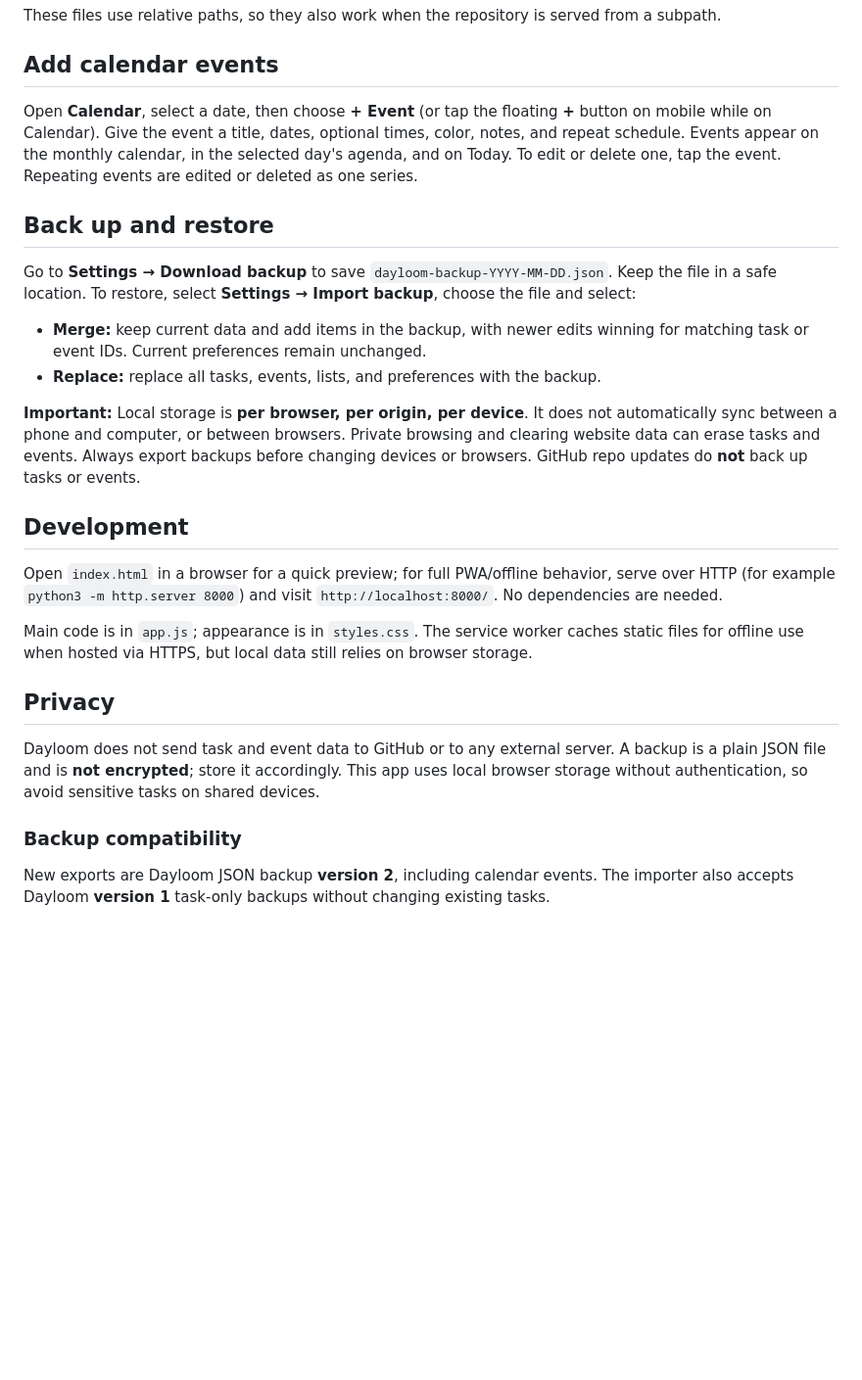
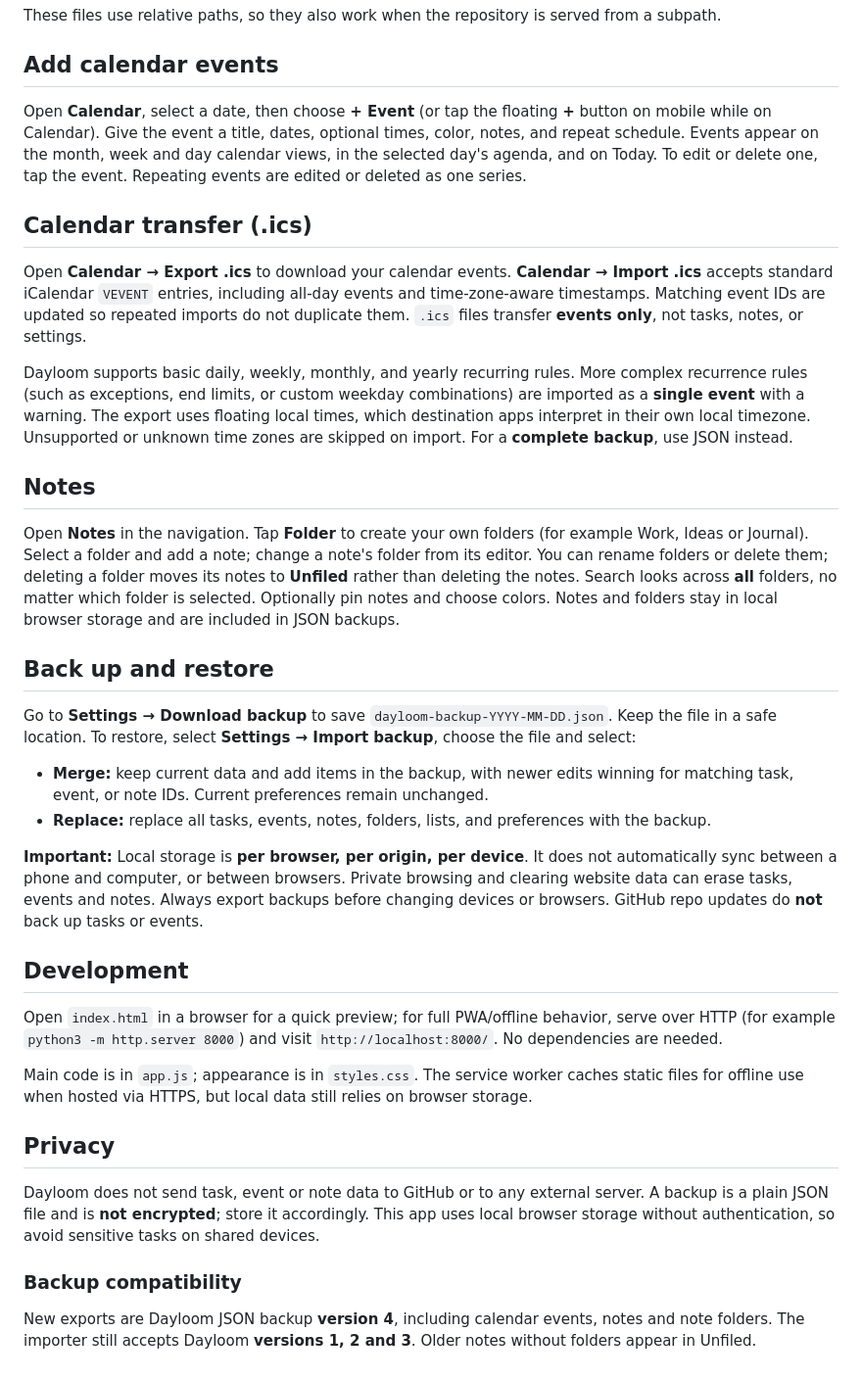
Before and after one commit to bobuildington/Dayloom, a Markdown page: README.md, the part around one of its changes. Shown at 98% size. GitHub-like rendering; blank space fills up the shorter version.

Commit message:
Dayloom v4: add notes folders, calendar views and ICS support (README.md)

```diff
--- a/README.md
+++ b/README.md
@@ -28,16 +30,26 @@ These files use relative paths, so they also work when the repository is served
 
 ## Add calendar events
 
-Open **Calendar**, select a date, then choose **+ Event** (or tap the floating **+** button on mobile while on Calendar). Give the event a title, dates, optional times, color, notes, and repeat schedule. Events appear on the monthly calendar, in the selected day's agenda, and on Today. To edit or delete one, tap the event. Repeating events are edited or deleted as one series.
+Open **Calendar**, select a date, then choose **+ Event** (or tap the floating **+** button on mobile while on Calendar). Give the event a title, dates, optional times, color, notes, and repeat schedule. Events appear on the month, week and day calendar views, in the selected day's agenda, and on Today. To edit or delete one, tap the event. Repeating events are edited or deleted as one series.
+
+## Calendar transfer (.ics)
+
+Open **Calendar → Export .ics** to download your calendar events. **Calendar → Import .ics** accepts standard iCalendar `VEVENT` entries, including all-day events and time-zone-aware timestamps. Matching event IDs are updated so repeated imports do not duplicate them. `.ics` files transfer **events only**, not tasks, notes, or settings.
+
+Dayloom supports basic daily, weekly, monthly, and yearly recurring rules. More complex recurrence rules (such as exceptions, end limits, or custom weekday combinations) are imported as a **single event** with a warning. The export uses floating local times, which destination apps interpret in their own local timezone. Unsupported or unknown time zones are skipped on import. For a **complete backup**, use JSON instead.
+
+## Notes
+
+Open **Notes** in the navigation. Tap **Folder** to create your own folders (for example Work, Ideas or Journal). Select a folder and add a note; change a note's folder from its editor. You can rename folders or delete them; deleting a folder moves its notes to **Unfiled** rather than deleting the notes. Search looks across **all** folders, no matter which folder is selected. Optionally pin notes and choose colors. Notes and folders stay in local browser storage and are included in JSON backups.
 
 ## Back up and restore
 
 Go to **Settings → Download backup** to save `dayloom-backup-YYYY-MM-DD.json`. Keep the file in a safe location. To restore, select **Settings → Import backup**, choose the file and select:
 
-- **Merge:** keep current data and add items in the backup, with newer edits winning for matching task or event IDs. Current preferences remain unchanged.
-- **Replace:** replace all tasks, events, lists, and preferences with the backup.
+- **Merge:** keep current data and add items in the backup, with newer edits winning for matching task, event, or note IDs. Current preferences remain unchanged.
+- **Replace:** replace all tasks, events, notes, folders, lists, and preferences with the backup.
 
-**Important:** Local storage is **per browser, per origin, per device**. It does not automatically sync between a phone and computer, or between browsers. Private browsing and clearing website data can erase tasks and events. Always export backups before changing devices or browsers. GitHub repo updates do **not** back up tasks or events.
+**Important:** Local storage is **per browser, per origin, per device**. It does not automatically sync between a phone and computer, or between browsers. Private browsing and clearing website data can erase tasks, events and notes. Always export backups before changing devices or browsers. GitHub repo updates do **not** back up tasks or events.
 
 ## Development
 
@@ -47,8 +59,8 @@ Main code is in `app.js`; appearance is in `styles.css`. The service worker cach
 
 ## Privacy
 
-Dayloom does not send task and event data to GitHub or to any external server. A backup is a plain JSON file and is **not encrypted**; store it accordingly. This app uses local browser storage without authentication, so avoid sensitive tasks on shared devices.
+Dayloom does not send task, event or note data to GitHub or to any external server. A backup is a plain JSON file and is **not encrypted**; store it accordingly. This app uses local browser storage without authentication, so avoid sensitive tasks on shared devices.
 
 ### Backup compatibility
 
-New exports are Dayloom JSON backup **version 2**, including calendar events. The importer also accepts Dayloom **version 1** task-only backups without changing existing tasks.
+New exports are Dayloom JSON backup **version 4**, including calendar events, notes and note folders. The importer still accepts Dayloom **versions 1, 2 and 3**. Older notes without folders appear in Unfiled.
```
Also changed, not shown: other parts of README.md (+5 -3 lines).
